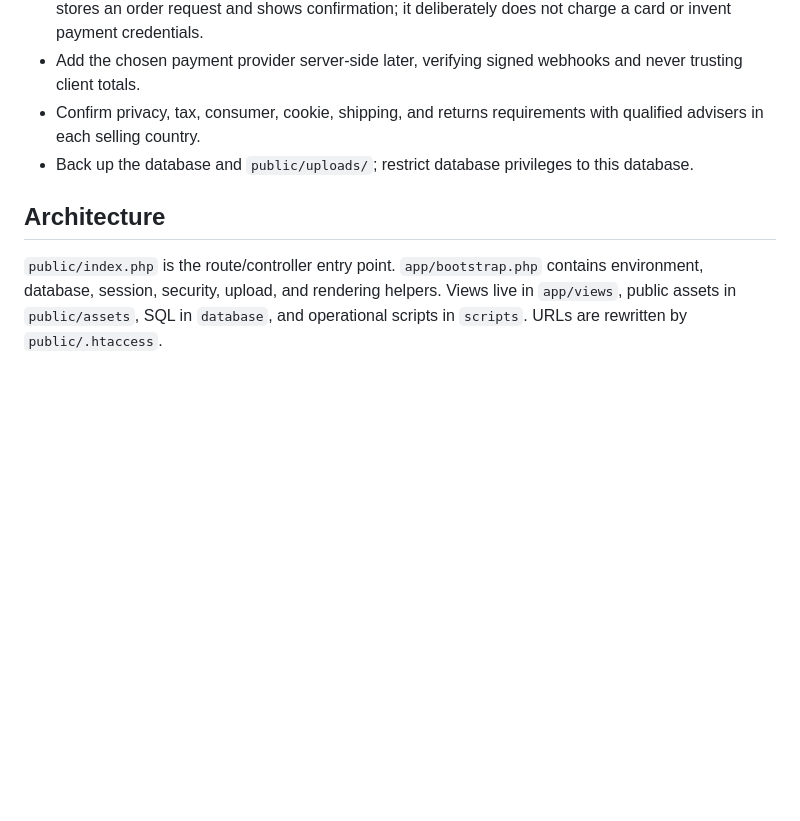
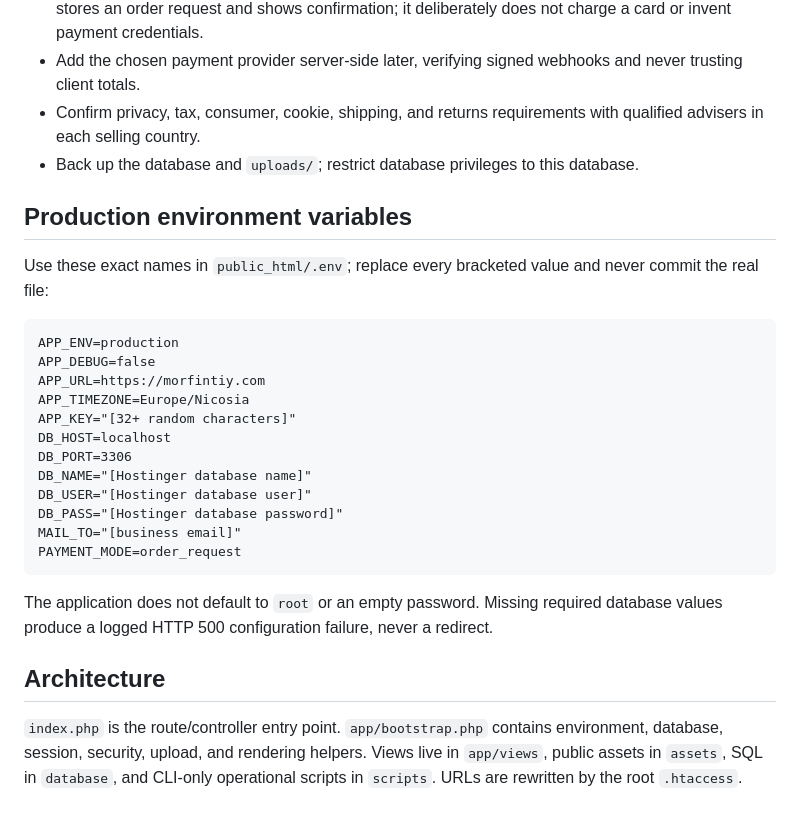
Before and after one commit to LamprosZchr/Morfinity, a Markdown page: README.md, the part around one of its changes. GitHub-like rendering; blank space fills up the shorter version.

Commit message:
docs: update Hostinger deployment and diagnostics

````diff
--- a/README.md
+++ b/README.md
@@ -40,8 +41,29 @@ Never commit `.env`, customer data, exported databases, uploaded application art
 - Configure SMTP/transactional email before relying on automated confirmations. The current checkout stores an order request and shows confirmation; it deliberately does not charge a card or invent payment credentials.
 - Add the chosen payment provider server-side later, verifying signed webhooks and never trusting client totals.
 - Confirm privacy, tax, consumer, cookie, shipping, and returns requirements with qualified advisers in each selling country.
-- Back up the database and `public/uploads/`; restrict database privileges to this database.
+- Back up the database and `uploads/`; restrict database privileges to this database.
+
+## Production environment variables
+
+Use these exact names in `public_html/.env`; replace every bracketed value and never commit the real file:
+
+```dotenv
+APP_ENV=production
+APP_DEBUG=false
+APP_URL=https://morfintiy.com
+APP_TIMEZONE=Europe/Nicosia
+APP_KEY="[32+ random characters]"
+DB_HOST=localhost
+DB_PORT=3306
+DB_NAME="[Hostinger database name]"
+DB_USER="[Hostinger database user]"
+DB_PASS="[Hostinger database password]"
+MAIL_TO="[business email]"
+PAYMENT_MODE=order_request
+```
+
+The application does not default to `root` or an empty password. Missing required database values produce a logged HTTP 500 configuration failure, never a redirect.
 
 ## Architecture
 
-`public/index.php` is the route/controller entry point. `app/bootstrap.php` contains environment, database, session, security, upload, and rendering helpers. Views live in `app/views`, public assets in `public/assets`, SQL in `database`, and operational scripts in `scripts`. URLs are rewritten by `public/.htaccess`.
+`index.php` is the route/controller entry point. `app/bootstrap.php` contains environment, database, session, security, upload, and rendering helpers. Views live in `app/views`, public assets in `assets`, SQL in `database`, and CLI-only operational scripts in `scripts`. URLs are rewritten by the root `.htaccess`.
````
Also changed, not shown: other parts of README.md (+7 -6 lines).
